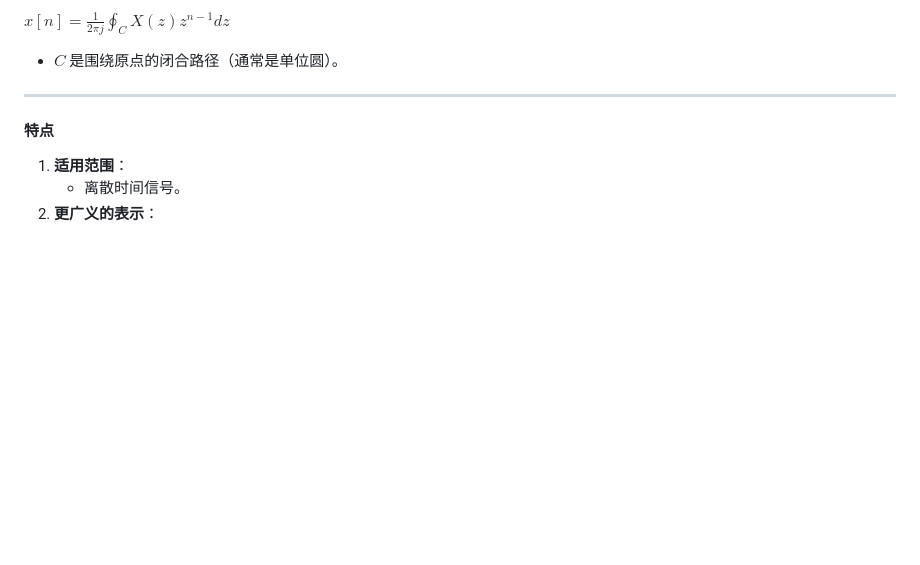
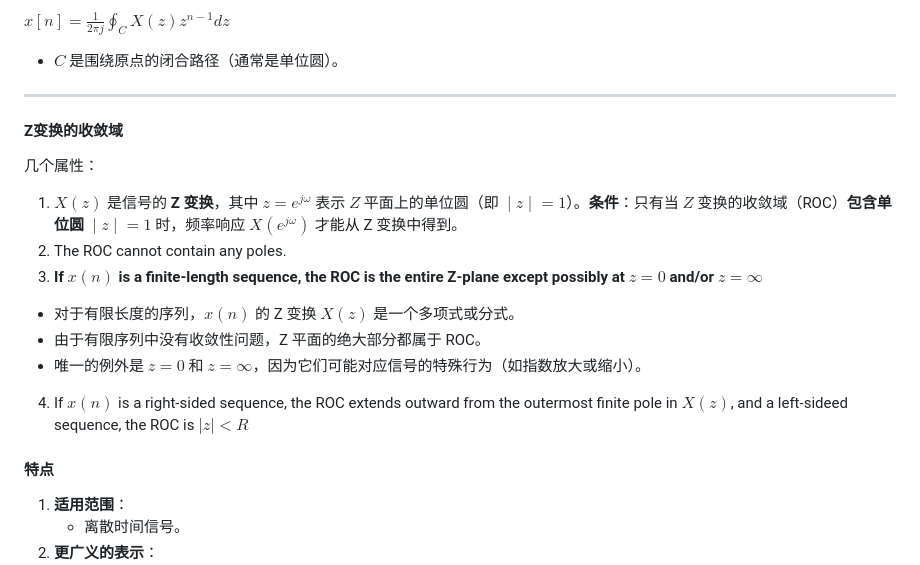
Before and after one commit to dazelu19/dazelu19.github.io, a Markdown page: doc/DigitalSignalProcessing/ECG781_DigitalFilter_cn.md, the part around the change. Rendered like a GitHub page; blank space fills up the shorter version.

```diff
--- a/doc/DigitalSignalProcessing/ECG781_DigitalFilter_cn.md
+++ b/doc/DigitalSignalProcessing/ECG781_DigitalFilter_cn.md
@@ -90,6 +90,18 @@ $x[n] = \frac{1}{2\pi j} \oint_C X(z) z^{n-1} dz$
 - $C$ 是围绕原点的闭合路径（通常是单位圆）。
 
 ---
+
+#### **Z变换的收敛域**
+几个属性：
+1. $X(z)$ 是信号的 **Z 变换**，其中 $z = e^{j\omega}$ 表示 $Z$ 平面上的单位圆（即 $∣z∣=1$）。**条件**：只有当 $Z$ 变换的收敛域（ROC）**包含单位圆 $∣z∣=1$** 时，频率响应 $X(e^{j\omega})$ 才能从 Z 变换中得到。
+2. The ROC cannot contain any poles.
+3.  **If $x(n)$ is a finite-length sequence, the ROC is the entire Z-plane except possibly at $z=0$ and/or $z = \infty$**
+
+- 对于有限长度的序列，$x(n)$ 的 Z 变换 $X(z)$ 是一个多项式或分式。
+- 由于有限序列中没有收敛性问题，Z 平面的绝大部分都属于 ROC。
+- 唯一的例外是 $z=0$ 和 $z = \infty$，因为它们可能对应信号的特殊行为（如指数放大或缩小）。
+
+4. If $x(n)$ is a right-sided sequence, the ROC extends outward from the outermost finite pole in $X(z)$, and a left-sideed sequence, the ROC is $|z|<R$
 
 #### **特点**
 
```
